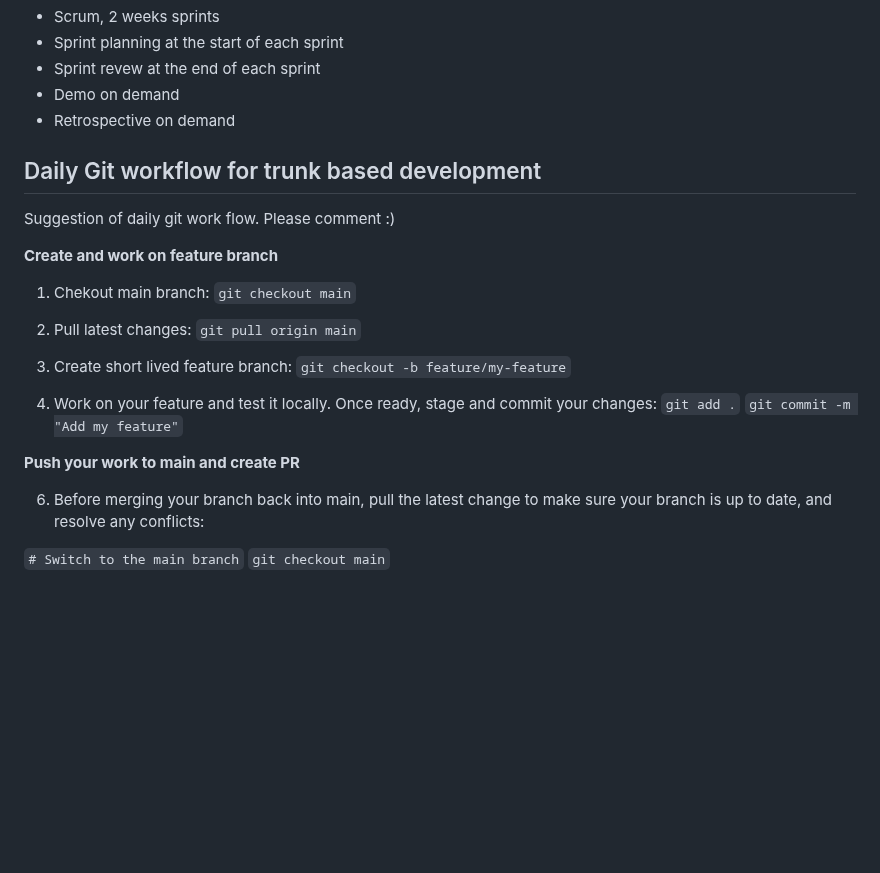
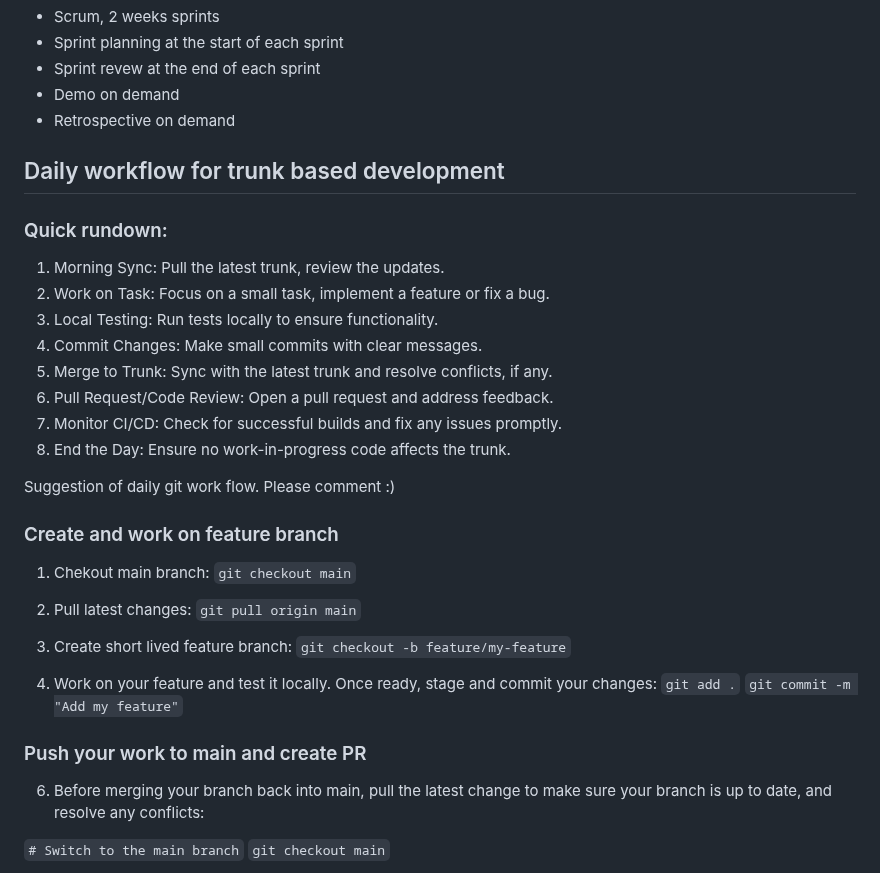
Before and after one commit to bouvet/bouvet-developer-survey, a Markdown page: docs/DOCUMENTATION.md, the part around the change. Drawn GitHub-style; blank space fills up the shorter version.

Commit message:
Added workflow documentation

```diff
--- a/docs/DOCUMENTATION.md
+++ b/docs/DOCUMENTATION.md
@@ -42,11 +42,21 @@ The application consists of two main parts. A backend built with .NET and a fron
 - Demo on demand
 - Retrospective on demand
 
-## Daily Git workflow for trunk based development
+## Daily workflow for trunk based development
+
+### Quick rundown:
+1.	Morning Sync: Pull the latest trunk, review the updates.
+2.	Work on Task: Focus on a small task, implement a feature or fix a bug.
+3.	Local Testing: Run tests locally to ensure functionality.
+4.	Commit Changes: Make small commits with clear messages.
+5.	Merge to Trunk: Sync with the latest trunk and resolve conflicts, if any.
+6.	Pull Request/Code Review: Open a pull request and address feedback.
+7.	Monitor CI/CD: Check for successful builds and fix any issues promptly.
+8.	End the Day: Ensure no work-in-progress code affects the trunk.
 
 Suggestion of daily git work flow. Please comment :)
 
-**Create and work on feature branch**
+### Create and work on feature branch
 
 1. Chekout main branch:
 `git checkout main`
@@ -61,7 +71,7 @@ Suggestion of daily git work flow. Please comment :)
 `git add .`
 `git commit -m "Add my feature"`
 
-**Push your work to main and create PR**
+### Push your work to main and create PR
 
 6. Before merging your branch back into main, pull the latest change to make sure your branch is up to date, and resolve any conflicts:
 
```
